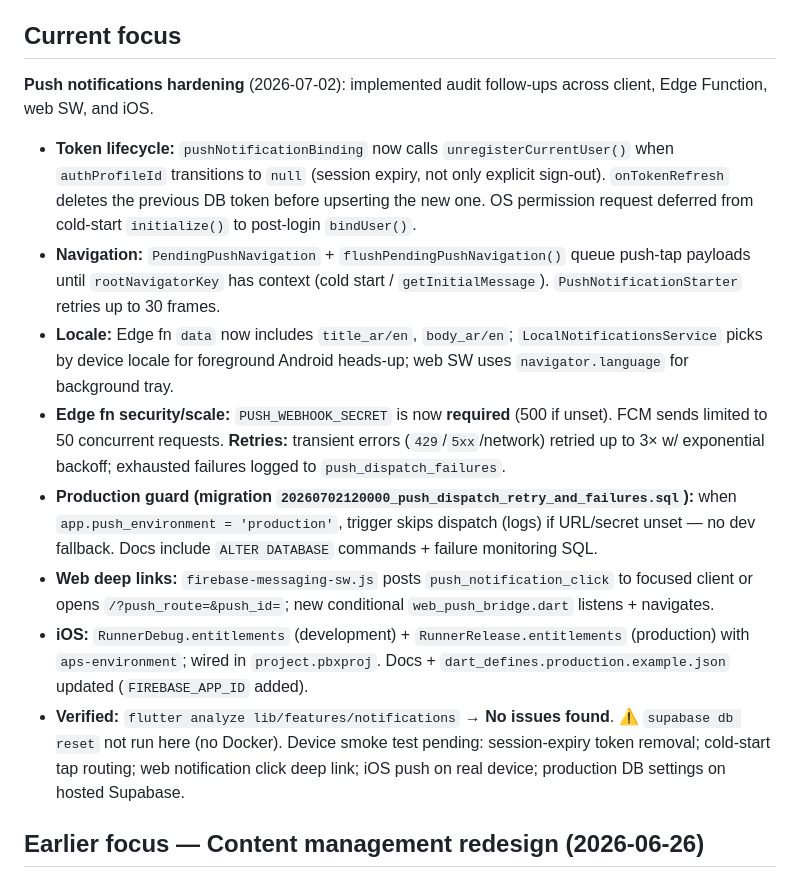
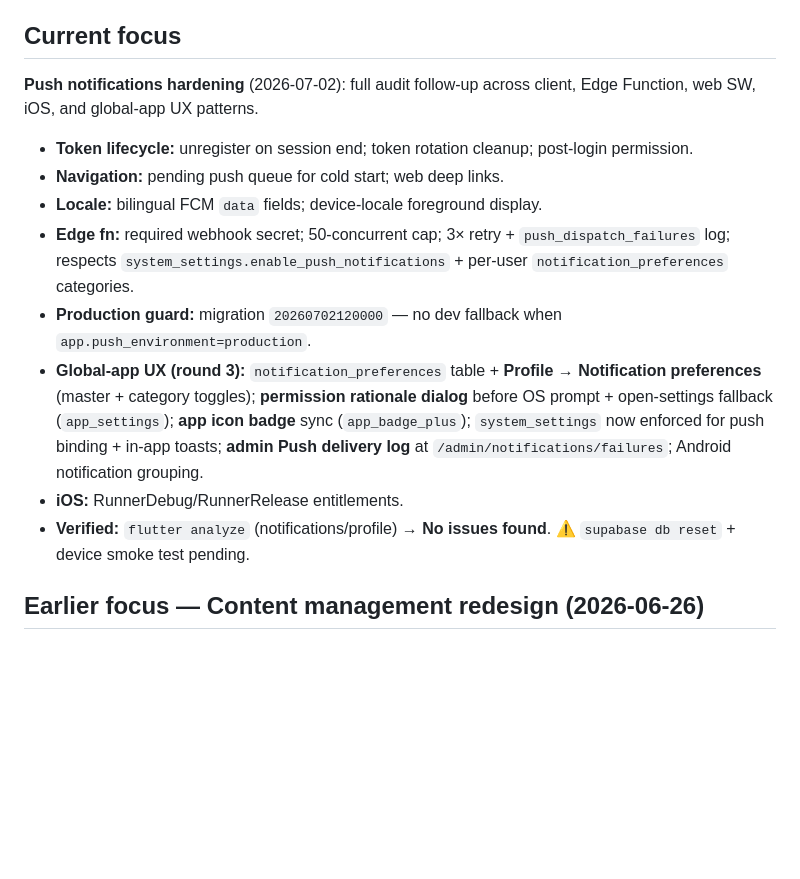
Before and after one commit to khmoustafa95/rafiq_alhajj, a Markdown page: memory-bank/activeContext.md, the part around the change. Rendered like a GitHub page; blank space fills up the shorter version.

Commit message:
Update memory bank for global notification UX
Co-authored-by: khmoustafa95 <khmoustafa95@users.noreply.github.com>

```diff
--- a/memory-bank/activeContext.md
+++ b/memory-bank/activeContext.md
@@ -3,15 +3,15 @@
 > **Read this file at the start of every session.**
 
 ## Current focus
-**Push notifications hardening** (2026-07-02): implemented audit follow-ups across client, Edge Function, web SW, and iOS.
-- **Token lifecycle:** `pushNotificationBinding` now calls `unregisterCurrentUser()` when `authProfileId` transitions to `null` (session expiry, not only explicit sign-out). `onTokenRefresh` deletes the previous DB token before upserting the new one. OS permission request deferred from cold-start `initialize()` to post-login `bindUser()`.
-- **Navigation:** `PendingPushNavigation` + `flushPendingPushNavigation()` queue push-tap payloads until `rootNavigatorKey` has context (cold start / `getInitialMessage`). `PushNotificationStarter` retries up to 30 frames.
-- **Locale:** Edge fn `data` now includes `title_ar/en`, `body_ar/en`; `LocalNotificationsService` picks by device locale for foreground Android heads-up; web SW uses `navigator.language` for background tray.
-- **Edge fn security/scale:** `PUSH_WEBHOOK_SECRET` is now **required** (500 if unset). FCM sends limited to 50 concurrent requests. **Retries:** transient errors (`429`/`5xx`/network) retried up to 3× w/ exponential backoff; exhausted failures logged to `push_dispatch_failures`.
-- **Production guard (migration `20260702120000_push_dispatch_retry_and_failures.sql`):** when `app.push_environment = 'production'`, trigger skips dispatch (logs) if URL/secret unset — no dev fallback. Docs include `ALTER DATABASE` commands + failure monitoring SQL.
-- **Web deep links:** `firebase-messaging-sw.js` posts `push_notification_click` to focused client or opens `/?push_route=&push_id=`; new conditional `web_push_bridge.dart` listens + navigates.
-- **iOS:** `RunnerDebug.entitlements` (development) + `RunnerRelease.entitlements` (production) with `aps-environment`; wired in `project.pbxproj`. Docs + `dart_defines.production.example.json` updated (`FIREBASE_APP_ID` added).
-- **Verified:** `flutter analyze lib/features/notifications` → **No issues found**. ⚠ `supabase db reset` not run here (no Docker). Device smoke test pending: session-expiry token removal; cold-start tap routing; web notification click deep link; iOS push on real device; production DB settings on hosted Supabase.
+**Push notifications hardening** (2026-07-02): full audit follow-up across client, Edge Function, web SW, iOS, and global-app UX patterns.
+- **Token lifecycle:** unregister on session end; token rotation cleanup; post-login permission.
+- **Navigation:** pending push queue for cold start; web deep links.
+- **Locale:** bilingual FCM `data` fields; device-locale foreground display.
+- **Edge fn:** required webhook secret; 50-concurrent cap; 3× retry + `push_dispatch_failures` log; respects `system_settings.enable_push_notifications` + per-user `notification_preferences` categories.
+- **Production guard:** migration `20260702120000` — no dev fallback when `app.push_environment=production`.
+- **Global-app UX (round 3):** `notification_preferences` table + **Profile → Notification preferences** (master + category toggles); **permission rationale dialog** before OS prompt + open-settings fallback (`app_settings`); **app icon badge** sync (`app_badge_plus`); `system_settings` now enforced for push binding + in-app toasts; **admin Push delivery log** at `/admin/notifications/failures`; Android notification grouping.
+- **iOS:** RunnerDebug/RunnerRelease entitlements.
+- **Verified:** `flutter analyze` (notifications/profile) → **No issues found**. ⚠ `supabase db reset` + device smoke test pending.
 
 ## Earlier focus — Content management redesign (2026-06-26)
 Split content into three clear surfaces and removed the broken standalone `video` content type (root cause of "uploaded video doesn't show on mobile"). Announcements + News are `content_library` (rich text + an **inline cover image**, no external-launch button); the Educational Library is `content_topics`/`content_topic_media` with rich media (video/audio/image-stories/**PDF**).
```
Also changed, not shown: memory-bank/progress.md (+1 -1 lines).
